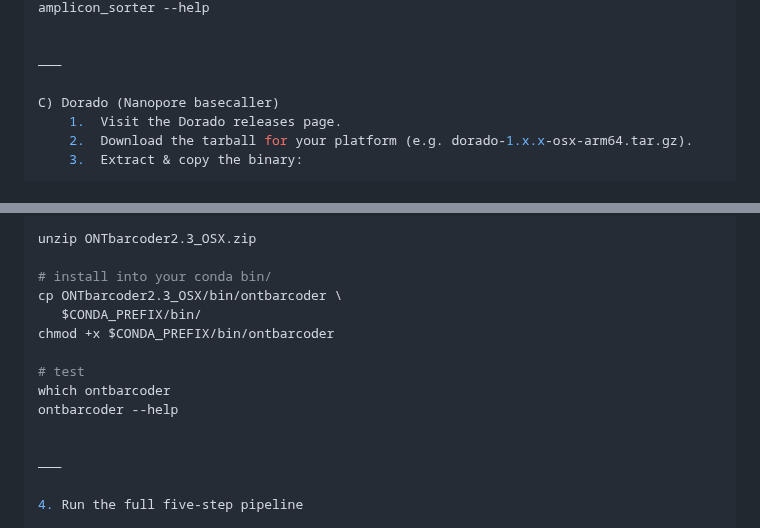
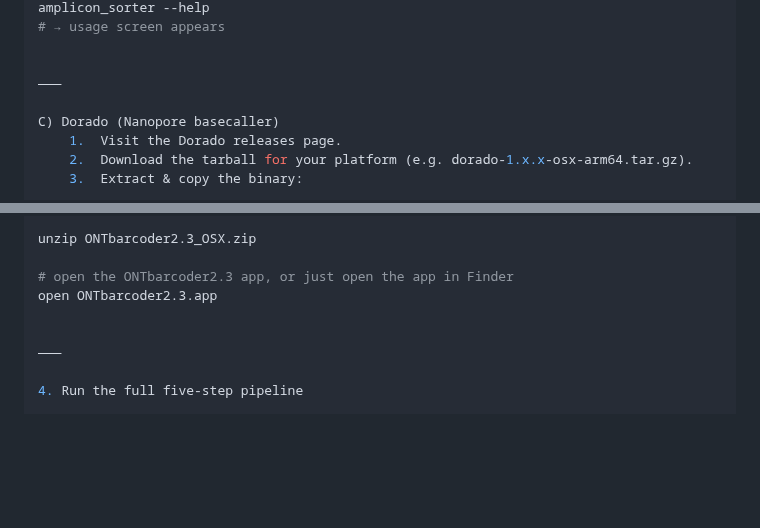
Before and after one commit to piedna/DeCodeDNA, a Markdown page: installation_guide.md, 2 parts joined by grey strips. Drawn GitHub-style; blank space fills up the shorter version.

```diff
--- a/installation_guide.md
+++ b/installation_guide.md
@@ -147,4 +203,5 @@ which amplicon_sorter
 amplicon_sorter --help
+# → usage screen appears
 
 
 ⸻
@@ -177,14 +234,8 @@ curl -L -o ONTbarcoder2.3_OSX.zip \
 
 unzip ONTbarcoder2.3_OSX.zip
 
-# install into your conda bin/
-cp ONTbarcoder2.3_OSX/bin/ontbarcoder \
-   $CONDA_PREFIX/bin/
-chmod +x $CONDA_PREFIX/bin/ontbarcoder
-
-# test
-which ontbarcoder
-ontbarcoder --help
+# open the ONTbarcoder2.3 app, or just open the app in Finder
+open ONTbarcoder2.3.app
 
 
 ⸻
```
Also changed, not shown: other parts of installation_guide.md (+74 -18 lines).
